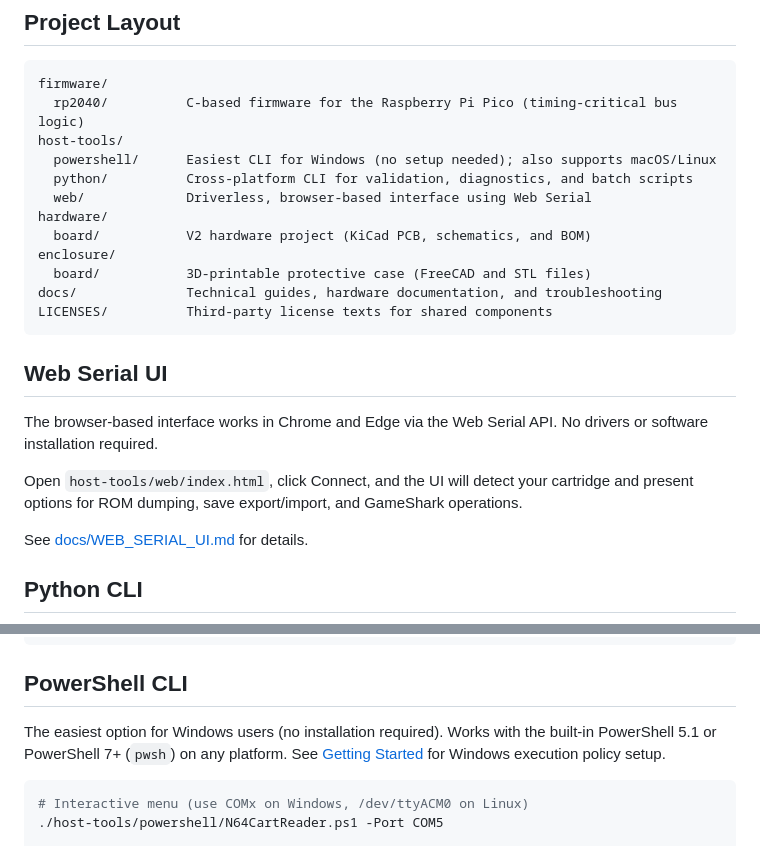
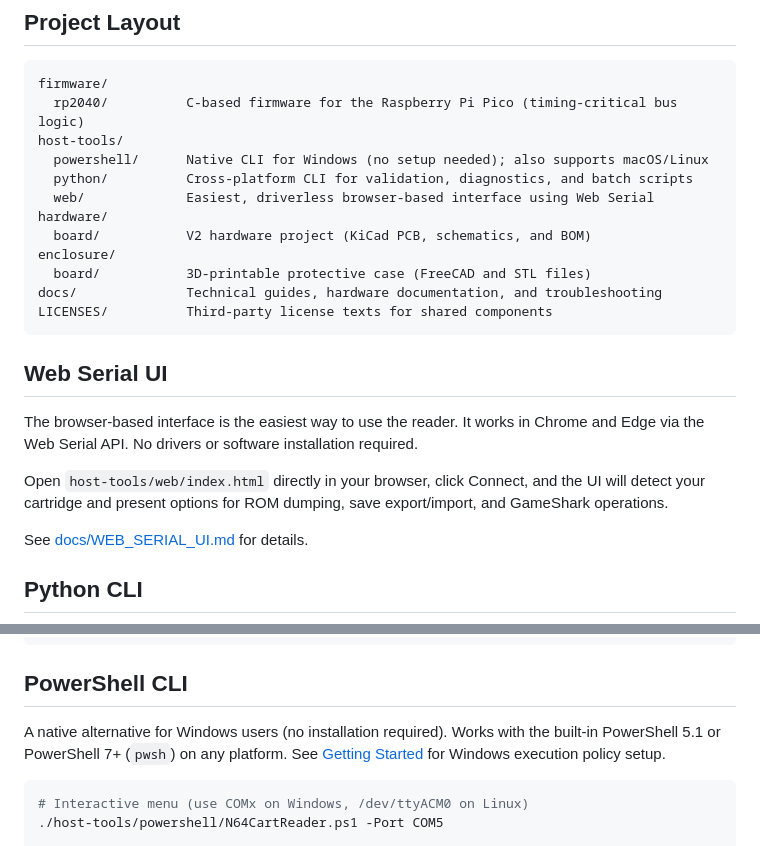
Before and after one commit to jgazeley/n64cartreader, a Markdown page: README.md, 2 parts joined by grey strips. GitHub-like rendering.

Commit message:
Refine documentation hierarchy: Web UI as easiest, PowerShell as native Windows CLI

````diff
--- a/README.md
+++ b/README.md
@@ -45,9 +45,9 @@ python3 host-tools/python/pico_pak_n64_magic_cli.py --port /dev/ttyACM0 n64-cart
 firmware/
   rp2040/          C-based firmware for the Raspberry Pi Pico (timing-critical bus logic)
 host-tools/
-  powershell/      Easiest CLI for Windows (no setup needed); also supports macOS/Linux
+  powershell/      Native CLI for Windows (no setup needed); also supports macOS/Linux
   python/          Cross-platform CLI for validation, diagnostics, and batch scripts
-  web/             Driverless, browser-based interface using Web Serial
+  web/             Easiest, driverless browser-based interface using Web Serial
 hardware/
   board/           V2 hardware project (KiCad PCB, schematics, and BOM)
 enclosure/
@@ -58,9 +58,9 @@ LICENSES/          Third-party license texts for shared components
 
 ## Web Serial UI
 
-The browser-based interface works in Chrome and Edge via the Web Serial API. No drivers or software installation required.
+The browser-based interface is the easiest way to use the reader. It works in Chrome and Edge via the Web Serial API. No drivers or software installation required.
 
-Open `host-tools/web/index.html`, click Connect, and the UI will detect your cartridge and present options for ROM dumping, save export/import, and GameShark operations.
+Open `host-tools/web/index.html` directly in your browser, click Connect, and the UI will detect your cartridge and present options for ROM dumping, save export/import, and GameShark operations.
 
 See [docs/WEB_SERIAL_UI.md](docs/WEB_SERIAL_UI.md) for details.
 
@@ -89,7 +89,7 @@ python3 n64_validation_matrix.py --port /dev/ttyACM0
 
 ## PowerShell CLI
 
-The easiest option for Windows users (no installation required). Works with the built-in PowerShell 5.1 or PowerShell 7+ (`pwsh`) on any platform. See [Getting Started](docs/GETTING_STARTED.md) for Windows execution policy setup.
+A native alternative for Windows users (no installation required). Works with the built-in PowerShell 5.1 or PowerShell 7+ (`pwsh`) on any platform. See [Getting Started](docs/GETTING_STARTED.md) for Windows execution policy setup.
 
 ```powershell
 # Interactive menu (use COMx on Windows, /dev/ttyACM0 on Linux)
````
Also changed, not shown: docs/GETTING_STARTED.md (+2 -2 lines).
